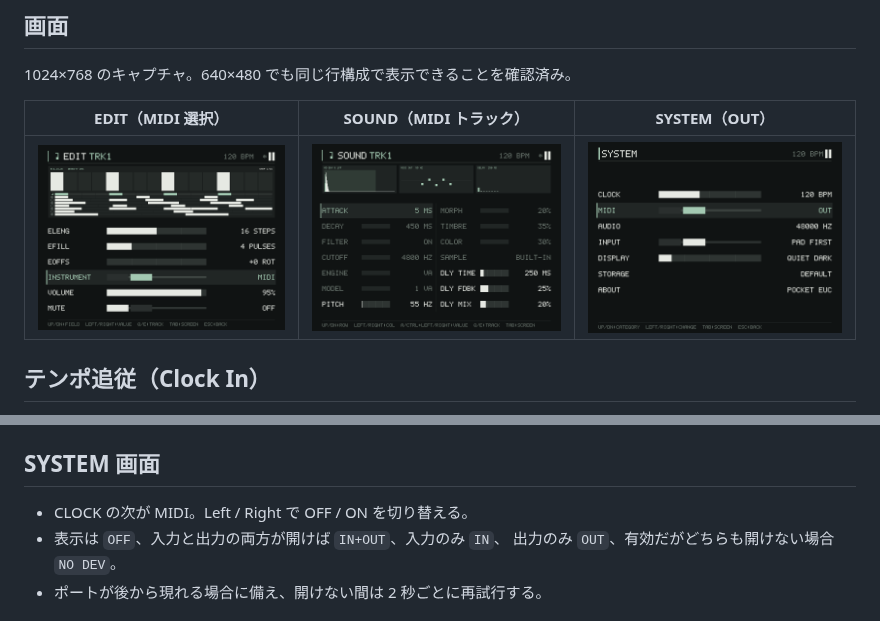
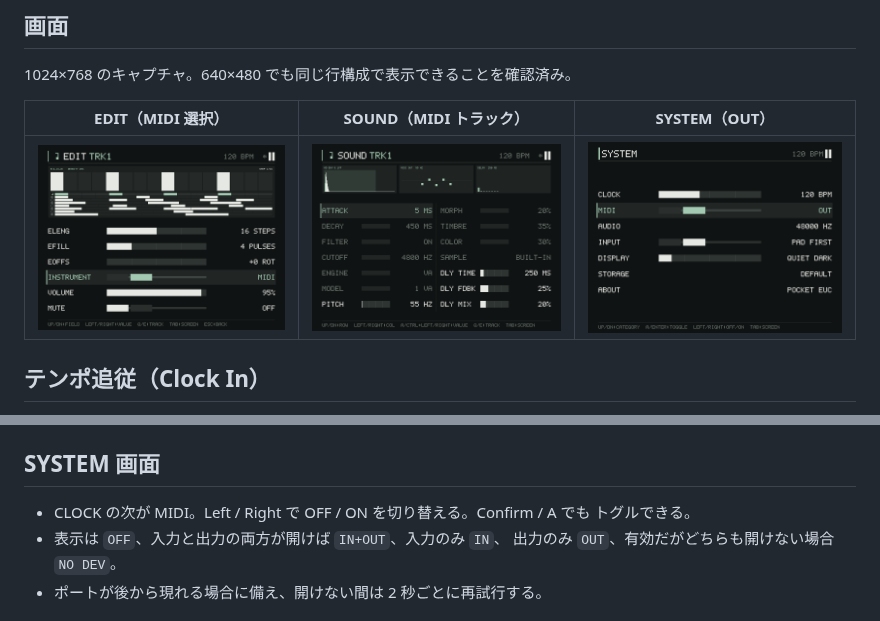
Before and after one commit to ijnekenamay/PocketEuclidean, a Markdown page: docs/MIDI.md, 2 parts joined by grey strips. Drawn GitHub-style; pictures changed too: docs/images/ui_system_midi.png.

```diff
--- a/docs/MIDI.md
+++ b/docs/MIDI.md
@@ -138,7 +138,8 @@ theme 0
 
 ## SYSTEM 画面
 
-- CLOCK の次が MIDI。Left / Right で OFF / ON を切り替える。
+- CLOCK の次が MIDI。Left / Right で OFF / ON を切り替える。Confirm / A でも
+  トグルできる。
 - 表示は `OFF`、入力と出力の両方が開けば `IN+OUT`、入力のみ `IN`、
   出力のみ `OUT`、有効だがどちらも開けない場合 `NO DEV`。
 - ポートが後から現れる場合に備え、開けない間は 2 秒ごとに再試行する。
```
Also changed, not shown: docs/STATUS_AND_ROADMAP.md (+1 -1 lines), docs/UI_CONTROLS.md (+5 -5 lines), 3 other files.
